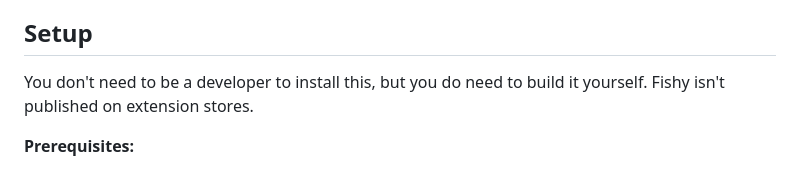
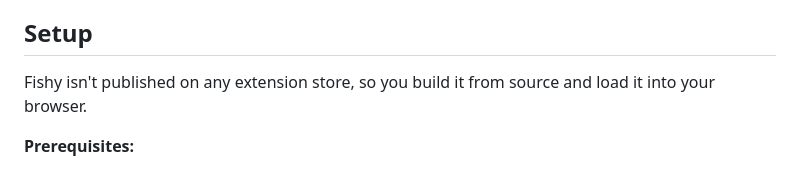
Before and after one commit to lucas-avila/fishy, a Markdown page: README.md, the part around the change. Rendered like a GitHub page.

Commit message:
yeah not true

```diff
--- a/README.md
+++ b/README.md
@@ -32,7 +32,7 @@ Alongside those eight, Jev produces one overall **scam score** from 0–100%, wh
 
 ## Setup
 
-You don't need to be a developer to install this, but you do need to build it yourself. Fishy isn't published on extension stores.
+Fishy isn't published on any extension store, so you build it from source and load it into your browser.
 
 **Prerequisites:**
 
```
